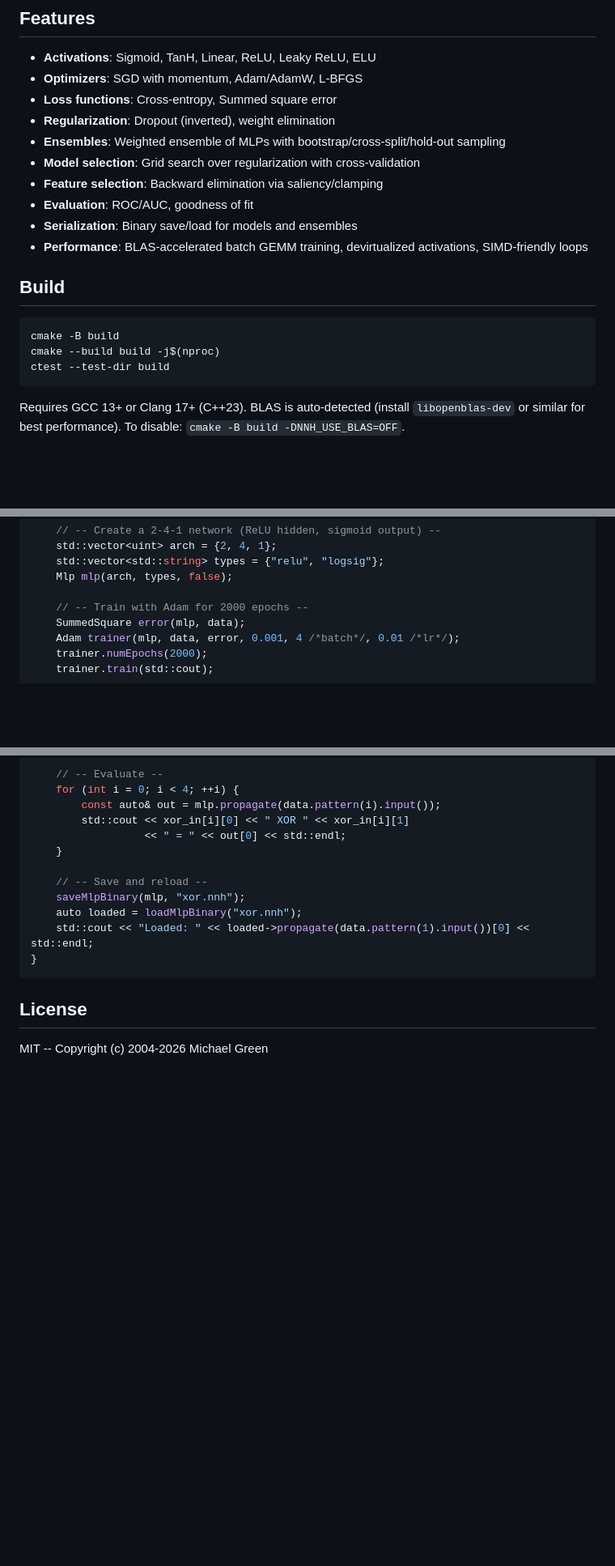
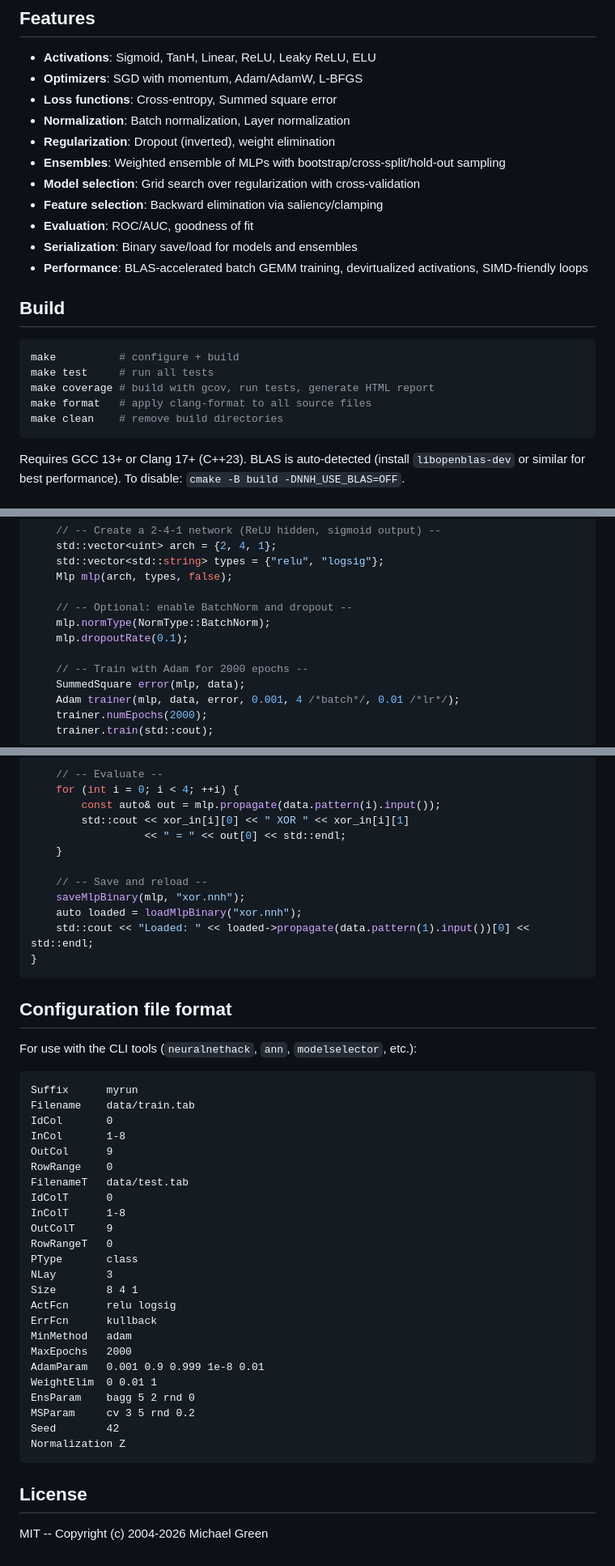
Before and after one commit to DoktorMike/neuralnethack, a Markdown page: README.md, 3 parts joined by grey strips. Shown at 81% size. Rendered like a GitHub page; blank space fills up the shorter version.

Commit message:
docs: update README with normalization, make targets, config format, and dropout example

````diff
--- a/README.md
+++ b/README.md
@@ -13,6 +13,7 @@ A fast, lightweight C++23 library for training and evaluating ensembles of multi
 - **Activations**: Sigmoid, TanH, Linear, ReLU, Leaky ReLU, ELU
 - **Optimizers**: SGD with momentum, Adam/AdamW, L-BFGS
 - **Loss functions**: Cross-entropy, Summed square error
+- **Normalization**: Batch normalization, Layer normalization
 - **Regularization**: Dropout (inverted), weight elimination
 - **Ensembles**: Weighted ensemble of MLPs with bootstrap/cross-split/hold-out sampling
 - **Model selection**: Grid search over regularization with cross-validation
@@ -24,9 +25,11 @@ A fast, lightweight C++23 library for training and evaluating ensembles of multi
 ## Build
 
 ```sh
-cmake -B build
-cmake --build build -j$(nproc)
-ctest --test-dir build
+make          # configure + build
+make test     # run all tests
+make coverage # build with gcov, run tests, generate HTML report
+make format   # apply clang-format to all source files
+make clean    # remove build directories
 ```
 
 Requires GCC 13+ or Clang 17+ (C++23). BLAS is auto-detected (install `libopenblas-dev` or similar for best performance). To disable: `cmake -B build -DNNH_USE_BLAS=OFF`.
@@ -68,6 +71,10 @@ int main()
     std::vector<std::string> types = {"relu", "logsig"};
     Mlp mlp(arch, types, false);
 
+    // -- Optional: enable BatchNorm and dropout --
+    mlp.normType(NormType::BatchNorm);
+    mlp.dropoutRate(0.1);
+
     // -- Train with Adam for 2000 epochs --
     SummedSquare error(mlp, data);
     Adam trainer(mlp, data, error, 0.001, 4 /*batch*/, 0.01 /*lr*/);
@@ -88,6 +95,37 @@ int main()
 }
 ```
 
+## Configuration file format
+
+For use with the CLI tools (`neuralnethack`, `ann`, `modelselector`, etc.):
+
+```
+Suffix      myrun
+Filename    data/train.tab
+IdCol       0
+InCol       1-8
+OutCol      9
+RowRange    0
+FilenameT   data/test.tab
+IdColT      0
+InColT      1-8
+OutColT     9
+RowRangeT   0
+PType       class
+NLay        3
+Size        8 4 1
+ActFcn      relu logsig
+ErrFcn      kullback
+MinMethod   adam
+MaxEpochs   2000
+AdamParam   0.001 0.9 0.999 1e-8 0.01
+WeightElim  0 0.01 1
+EnsParam    bagg 5 2 rnd 0
+MSParam     cv 3 5 rnd 0.2
+Seed        42
+Normalization Z
+```
+
 ## License
 
 MIT -- Copyright (c) 2004-2026 Michael Green
````
